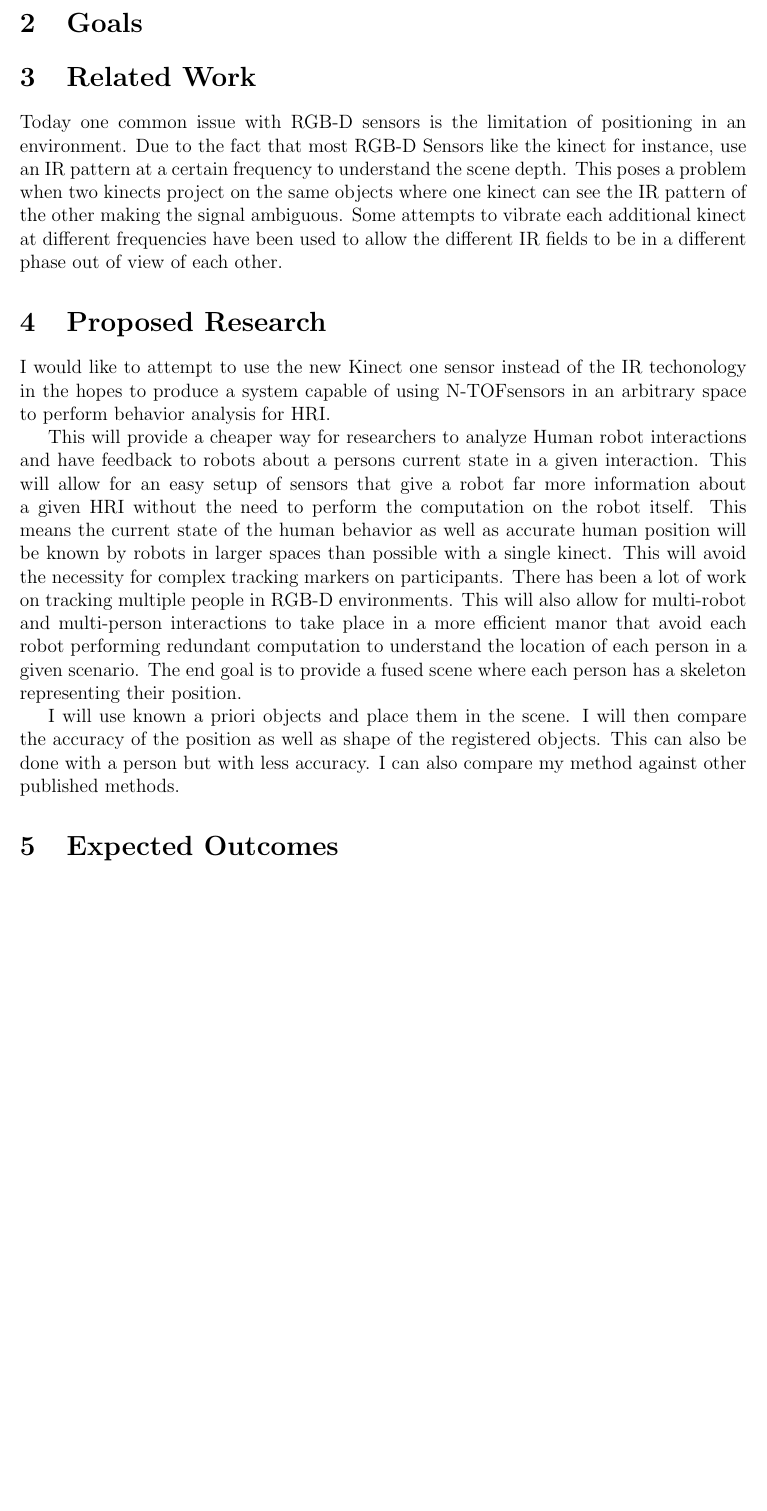
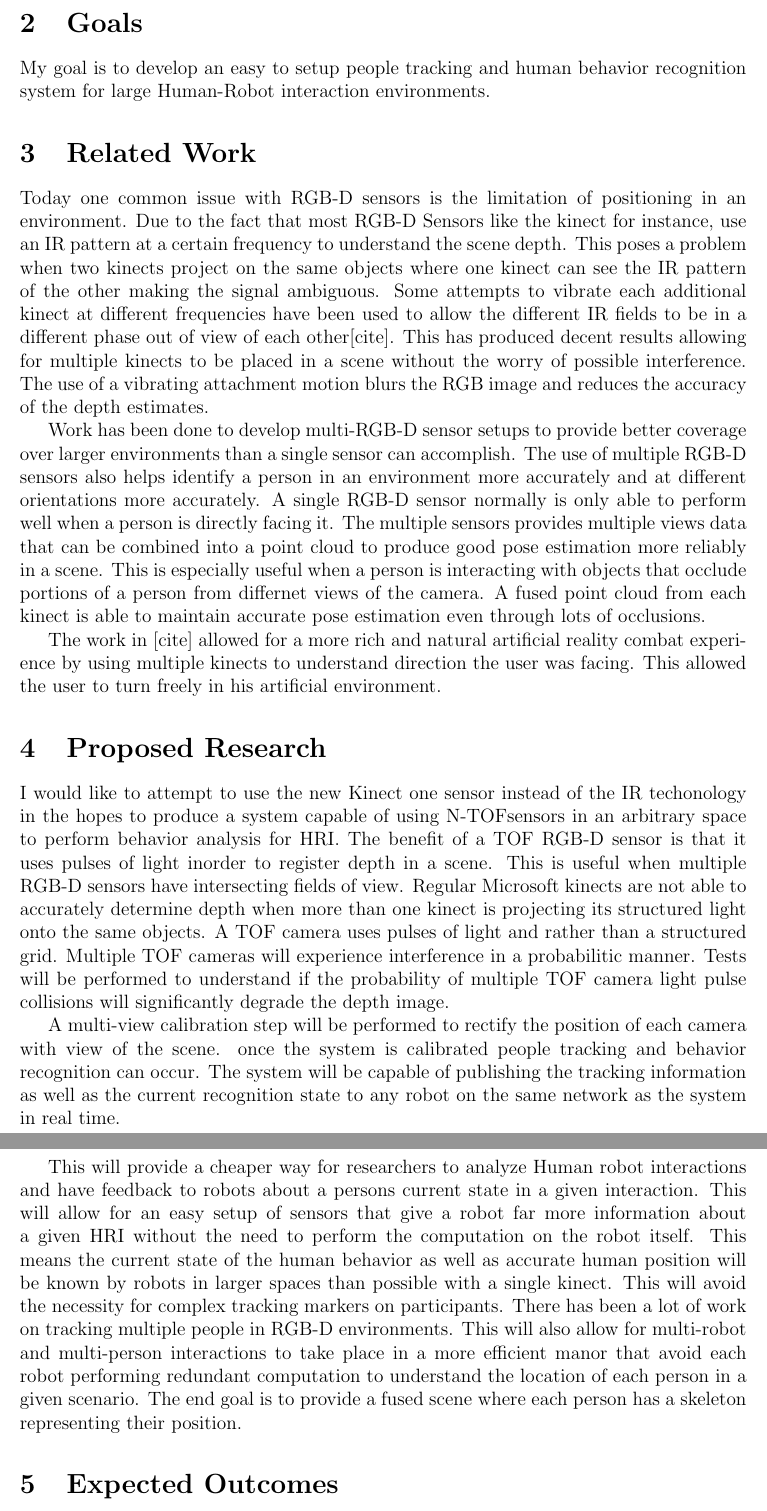
Before and after one commit to lukefrasera/nasafellowship2014, a LaTeX paper (Research Proposal.tex): part of page 2 of 4 before the commit and two parts of pages 2 and 3 of 4 after it, the two joined at a grey line, cut so that both start at the same text, the shorter picture padded with empty space. Compiled offline with pdfLaTeX.

Commit message:
adding content

```diff
--- a/Research Proposal.tex
+++ b/Research Proposal.tex
@@ -21,14 +21,19 @@ Human-Robot interactions require complex knowledge about the environment and the
 
 With real-time knowledge of a persons position and the position of their limbs behavior recognition can be performed\cite{journals/ijsr/MeadAM13}. Behavior recognition is an important component of
 \section{Goals}
+My goal is to develop an easy to setup people tracking and human behavior recognition system for large Human-Robot interaction environments.
 \section{Related Work}
-Today one common issue with RGB-D sensors is the limitation of positioning in an environment. Due to the fact that most RGB-D Sensors like the kinect for instance, use an IR pattern at a certain frequency to understand the scene depth. This poses a problem when two kinects project on the same objects where one kinect can see the IR pattern of the other making the signal ambiguous. Some attempts to vibrate each additional kinect at different frequencies have been used to allow the different IR fields to be in a different phase out of view of each other.
+Today one common issue with RGB-D sensors is the limitation of positioning in an environment. Due to the fact that most RGB-D Sensors like the kinect for instance, use an IR pattern at a certain frequency to understand the scene depth. This poses a problem when two kinects project on the same objects where one kinect can see the IR pattern of the other making the signal ambiguous. Some attempts to vibrate each additional kinect at different frequencies have been used to allow the different IR fields to be in a different phase out of view of each other[cite]. This has produced decent results allowing for multiple kinects to be placed in a scene without the worry of possible interference. The use of a vibrating attachment motion blurs the RGB image and reduces the accuracy of the depth estimates.
+
+Work has been done to develop multi-RGB-D sensor setups to provide better coverage over larger environments than a single sensor can accomplish. The use of multiple RGB-D sensors also helps identify a person in an environment more accurately and at different orientations more accurately. A single RGB-D sensor normally is only able to perform well when a person is directly facing it. The multiple sensors provides multiple views data that can be combined into a point cloud to produce good pose estimation more reliably in a scene. This is especially useful when a person is interacting with objects that occlude portions of a person from differnet views of the camera. A fused point cloud from each kinect is able to maintain accurate pose estimation even through lots of occlusions.
+
+The work in [cite] allowed for a more rich and natural artificial reality combat experience by using multiple kinects to understand direction the user was facing. This allowed the user to turn freely in his artificial environment.
 \section{Proposed Research}
-I would like to attempt to use the new Kinect one sensor instead of the IR techonology in the hopes to produce a system capable of using N-TOFsensors in an arbitrary space to perform behavior analysis for HRI.
+I would like to attempt to use the new Kinect one sensor instead of the IR techonology in the hopes to produce a system capable of using N-TOFsensors in an arbitrary space to perform behavior analysis for HRI. The benefit of a TOF RGB-D sensor is that it uses pulses of light inorder to register depth in a scene. This is useful when multiple RGB-D sensors have intersecting fields of view. Regular Microsoft kinects are not able to accurately determine depth when more than one kinect is projecting its structured light onto the same objects. A TOF camera uses pulses of light and rather than a structured grid. Multiple TOF cameras will experience interference in a probabilitic manner. Tests will be performed to understand if the probability of multiple TOF camera light pulse collisions will significantly degrade the depth image.
+
+A multi-view calibration step will be performed to rectify the position of each camera with view of the scene. once the system is calibrated people tracking and behavior recognition can occur. The system will be capable of publishing the tracking information as well as the current recognition state to any robot on the same network as the system in real time.
 
 This will provide a cheaper way for researchers to analyze Human robot interactions and have feedback to robots about a persons current state in a given interaction. This will allow for an easy setup of sensors that give a robot far more information about a given HRI without the need to perform the computation on the robot itself. This means the current state of the human behavior as well as accurate human position will be known by robots in larger spaces than possible with a single kinect. This will avoid the necessity for complex tracking markers on participants. There has been a lot of work on tracking multiple people in RGB-D environments. This will also allow for multi-robot and multi-person interactions to take place in a more efficient manor that avoid each robot performing redundant computation to understand the location of each person in a given scenario. The end goal is to provide a fused scene where each person has a skeleton representing their position.
-
-I will use known a priori objects and place them in the scene. I will then compare the accuracy of the position as well as shape of the registered objects. This can also be done with a person but with less accuracy. I can also compare my method against other published methods.
 \section{Expected Outcomes}
 \section{Time-line}
 
```
